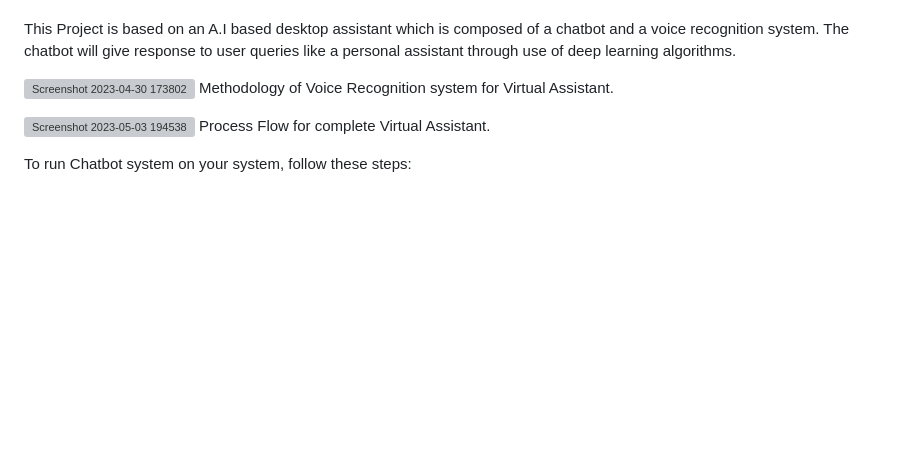
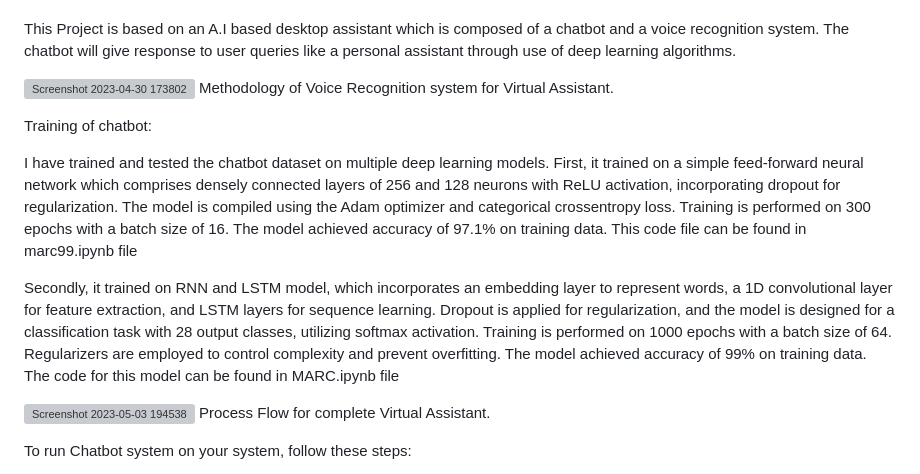
Before and after one commit to anaschaudhary46/AI-based-Desktop-Assistant, a Markdown page: README.md, the part around the change. Drawn GitHub-style; blank space fills up the shorter version; grey boxes are pictures that could not be loaded.

```diff
--- a/README.md
+++ b/README.md
@@ -16,6 +16,18 @@ algorithms.
 
  ![Screenshot 2023-04-30 173802](https://github.com/anaschaudhary46/AI-based-Desktop-Assistant/assets/119952638/4008a0c5-23cc-4d53-9eef-1e8cba380544)
                                             Methodology of Voice Recognition system for Virtual Assistant.
+
+
+
+Training of chatbot:
+
+I have trained and tested the chatbot dataset on multiple deep learning models. First, it trained on a simple feed-forward neural network which comprises densely connected layers of 256 and 128 neurons with ReLU activation, incorporating dropout for regularization. The model is compiled using the Adam optimizer and categorical crossentropy loss. Training is performed on 300 epochs with a batch size of 16. The model achieved accuracy of 97.1% on training data.
+This code file can be found in marc99.ipynb file
+
+Secondly, it trained on RNN and LSTM model, which incorporates an embedding layer to represent words, a 1D convolutional layer for feature extraction, and LSTM layers for sequence learning. Dropout is applied for regularization, and the model is designed for a classification task with 28 output classes, utilizing softmax activation. Training is performed on 1000 epochs with a batch size of 64. Regularizers are employed to control complexity and prevent overfitting. The model achieved accuracy of 99% on training data.
+The code for this model can be found in MARC.ipynb file
+
+
 
 
 
```
